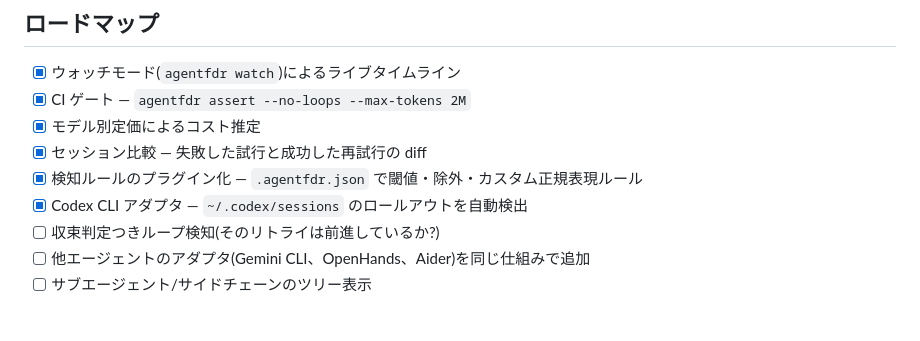
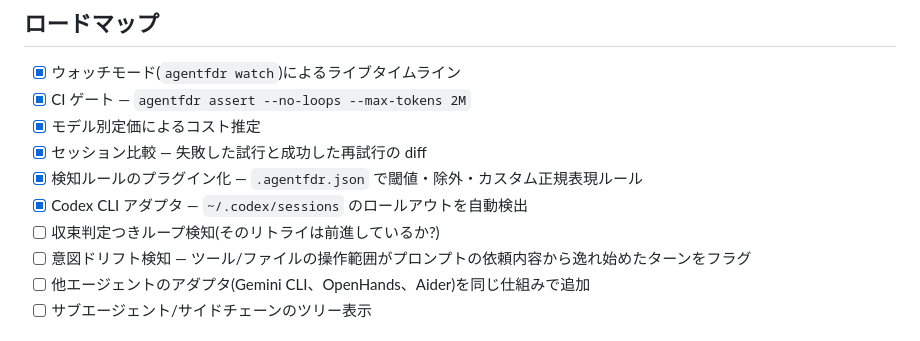
Before and after one commit to kamihork/agentfdr, a Markdown page: README.ja.md, the part around the change. Rendered like a GitHub page.

```diff
--- a/README.ja.md
+++ b/README.ja.md
@@ -156,6 +156,7 @@ transcript にはあなたのコード・プロンプト・ファイルパスが
 - [x] 検知ルールのプラグイン化 — `.agentfdr.json` で閾値・除外・カスタム正規表現ルール
 - [x] Codex CLI アダプタ — `~/.codex/sessions` のロールアウトを自動検出
 - [ ] 収束判定つきループ検知(そのリトライは前進しているか?)
+- [ ] 意図ドリフト検知 — ツール/ファイルの操作範囲がプロンプトの依頼内容から逸れ始めたターンをフラグ
 - [ ] 他エージェントのアダプタ(Gemini CLI、OpenHands、Aider)を同じ仕組みで追加
 - [ ] サブエージェント/サイドチェーンのツリー表示
 
```
Also changed, not shown: README.md (+1 -0 lines).
